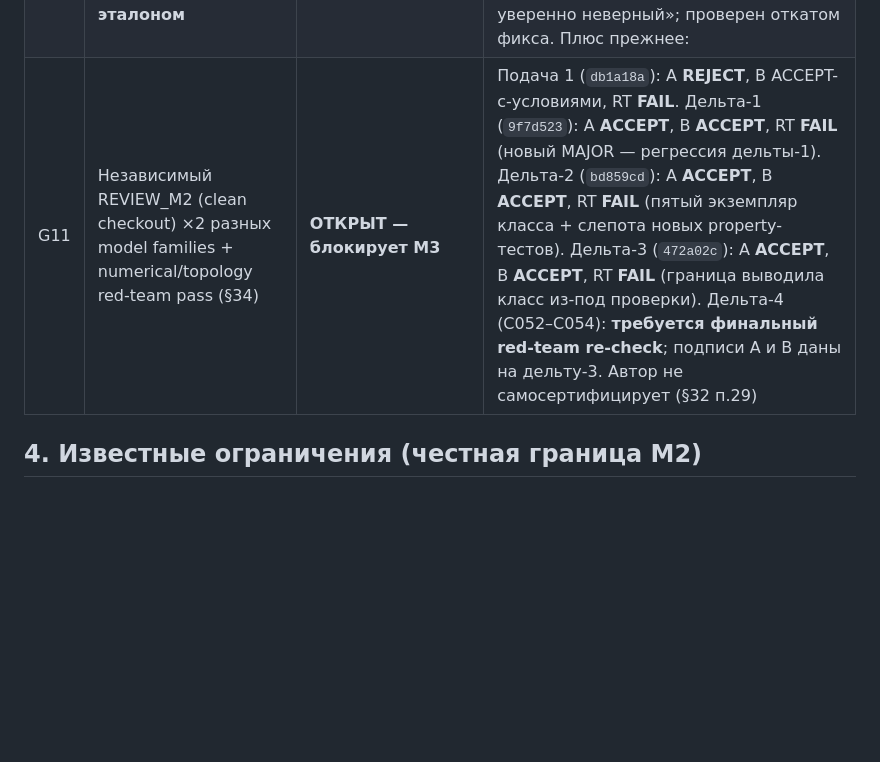
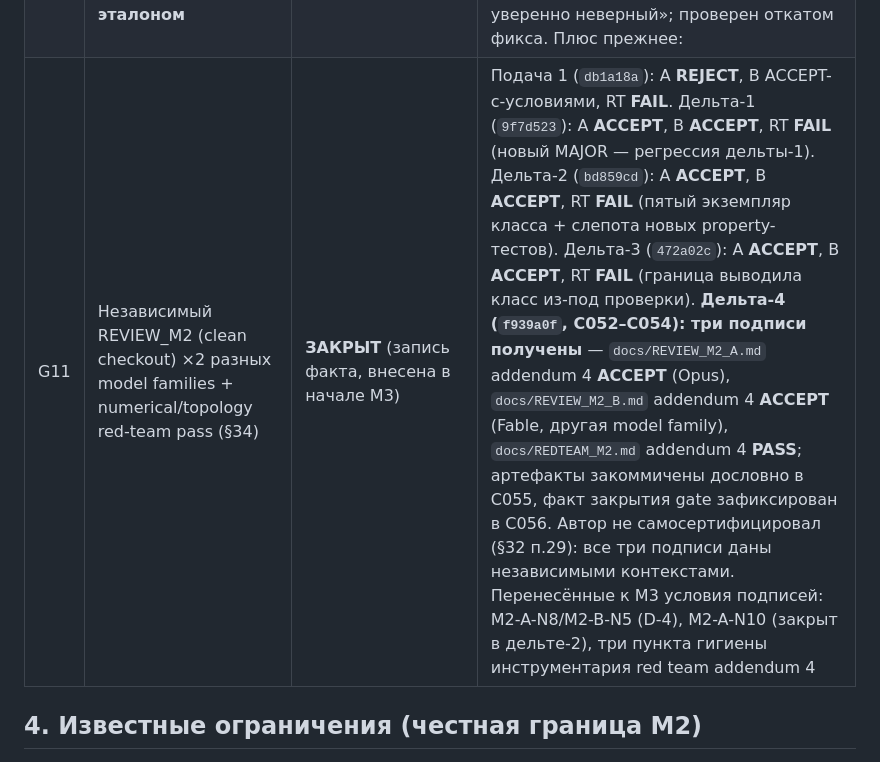
Before and after one commit to lomatoq/vice-classic, a Markdown page: docs/STATUS_M2.md, the part around the change. GitHub-like rendering; blank space fills up the shorter version.

Commit message:
C057 M3(governance): record the fact that gate M2 G11 closed
The G11 row in docs/STATUS_M2.md still read OPEN - BLOCKS M3, because it
was written before the delta-4 signatures existed. Three independent
signatures are now in the tree, committed verbatim in C055 and recorded
in C056:

  docs/REVIEW_M2_A.md addendum 4   ACCEPT (cold review, Opus)
  docs/REVIEW_M2_B.md addendum 4   ACCEPT (cold review, Fable)
  docs/REDTEAM_M2.md  addendum 4   PASS   (numerical/topology red team)

This edit is a record of a fact, not a rewrite of history: the row keeps
every earlier verdict (REJECT, three FAILs) and adds the closure with its
references, and the rest of STATUS_M2 is untouched. The obligations the
signatures carried into M3 are named in the same row so the next gate
inherits them explicitly rather than by memory.

Co-Authored-By: Claude Opus 5 <noreply@anthropic.com>

```diff
--- a/docs/STATUS_M2.md
+++ b/docs/STATUS_M2.md
@@ -311,7 +311,7 @@ cargo test --release --workspace                         207 passed / 0 failed
 | G10 | **No self-reference-only tests**; clean-room; 0 ported units | PASS | Аналитические эталоны (πr², точные площади, junction-fractions), независимая брутфорс-метрика расстояний, i128-парам. solve, два внешних растеризатора, sampling-эталон; PORTING_MANIFEST — 0 units |
 | G12 | **Числовой домен выражен типом и enforced** (корень F-M2-R1/R2/R3) | PASS (усилен в дельте-2) | `NumericDomain` (ADR-0013); допуски выводятся из домена И СВЯЗАНЫ С НИМ ТИПОМ (приватные поля `RenderOptions` — F-M2-R9; репро через публичный API больше не строится); typed `OutsideNumericDomain` на render/ROI/seal, проверка покрывает оба поля меша; translation oracle по всему домену; cost-gate |
 | G13 | **Тотальность, типизированность отказов И согласие с независимым эталоном** | PASS (усилен в дельте-3) | **Differential property-тест** против независимой реализации с выведенной и ограниченной сверху границей — единственный вид теста, способный закрыть класс «конечный, в диапазоне, уверенно неверный»; проверен откатом фикса. Плюс прежнее: | flatten и **coverage** — property-тесты тотальности на любых входах, оба профиля, 20000 кейсов: typed error либо конечный результат, никогда паника, никогда `Ok(NaN)`. Конечность — предусловие, проверяемое ДО замкнутости; не-конечные ПРОМЕЖУТОЧНЫЕ величины тоже отвергаются (F-0012) |
-| G11 | Независимый REVIEW_M2 (clean checkout) ×2 разных model families + numerical/topology red-team pass (§34) | **ОТКРЫТ — блокирует M3** | Подача 1 (`db1a18a`): A **REJECT**, B ACCEPT-с-условиями, RT **FAIL**. Дельта-1 (`9f7d523`): A **ACCEPT**, B **ACCEPT**, RT **FAIL** (новый MAJOR — регрессия дельты-1). Дельта-2 (`bd859cd`): A **ACCEPT**, B **ACCEPT**, RT **FAIL** (пятый экземпляр класса + слепота новых property-тестов). Дельта-3 (`472a02c`): A **ACCEPT**, B **ACCEPT**, RT **FAIL** (граница выводила класс из-под проверки). Дельта-4 (C052–C054): **требуется финальный red-team re-check**; подписи A и B даны на дельту-3. Автор не самосертифицирует (§32 п.29) |
+| G11 | Независимый REVIEW_M2 (clean checkout) ×2 разных model families + numerical/topology red-team pass (§34) | **ЗАКРЫТ** (запись факта, внесена в начале M3) | Подача 1 (`db1a18a`): A **REJECT**, B ACCEPT-с-условиями, RT **FAIL**. Дельта-1 (`9f7d523`): A **ACCEPT**, B **ACCEPT**, RT **FAIL** (новый MAJOR — регрессия дельты-1). Дельта-2 (`bd859cd`): A **ACCEPT**, B **ACCEPT**, RT **FAIL** (пятый экземпляр класса + слепота новых property-тестов). Дельта-3 (`472a02c`): A **ACCEPT**, B **ACCEPT**, RT **FAIL** (граница выводила класс из-под проверки). **Дельта-4 (`f939a0f`, C052–C054): три подписи получены** — `docs/REVIEW_M2_A.md` addendum 4 **ACCEPT** (Opus), `docs/REVIEW_M2_B.md` addendum 4 **ACCEPT** (Fable, другая model family), `docs/REDTEAM_M2.md` addendum 4 **PASS**; артефакты закоммичены дословно в C055, факт закрытия gate зафиксирован в C056. Автор не самосертифицировал (§32 п.29): все три подписи даны независимыми контекстами. Перенесённые к M3 условия подписей: M2-A-N8/M2-B-N5 (D-4), M2-A-N10 (закрыт в дельте-2), три пункта гигиены инструментария red team addendum 4 |
 
 ## 4. Известные ограничения (честная граница M2)
 
```
